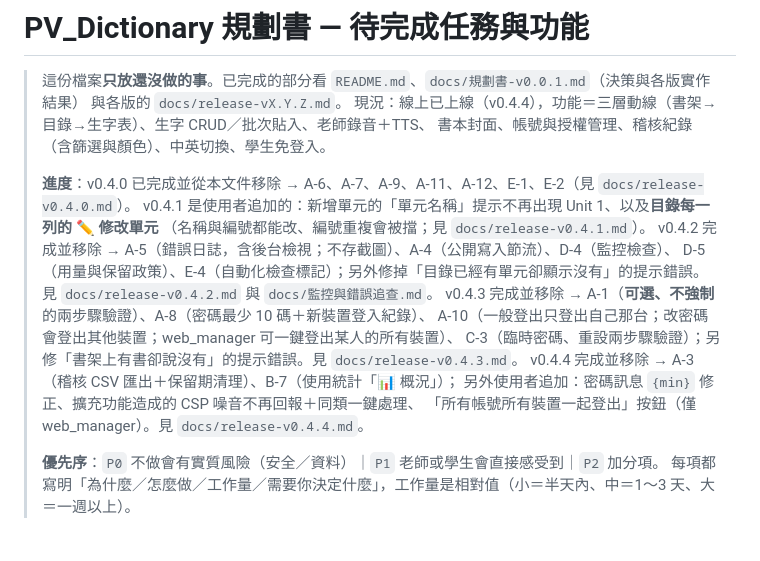
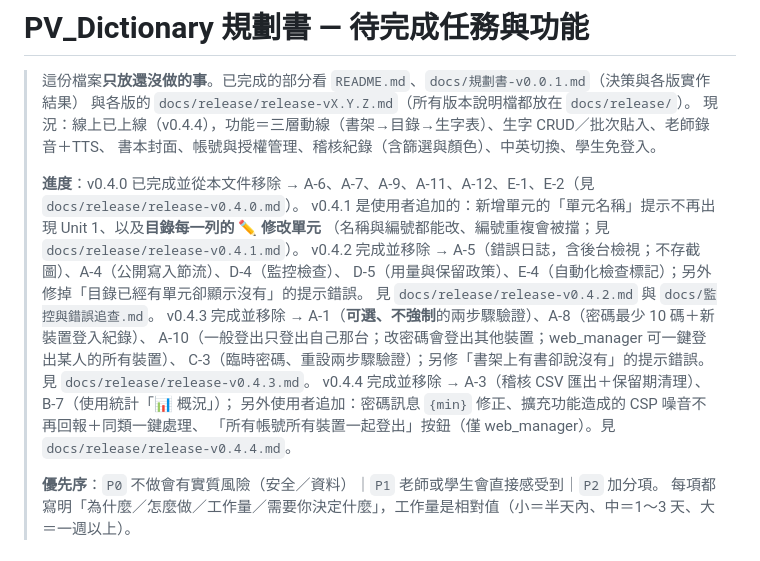
Before and after one commit to RimuruTempest0417/PV-Dictionary, a Markdown page: docs/規劃書-待完成.md, the part around the change. GitHub-like rendering.

```diff
--- a/docs/規劃書-待完成.md
+++ b/docs/規劃書-待完成.md
@@ -1,22 +1,22 @@
 # PV_Dictionary 規劃書 — 待完成任務與功能
 
 > 這份檔案**只放還沒做的事**。已完成的部分看 `README.md`、`docs/規劃書-v0.0.1.md`（決策與各版實作結果）
-> 與各版的 `docs/release-vX.Y.Z.md`。
+> 與各版的 `docs/release/release-vX.Y.Z.md`（所有版本說明檔都放在 `docs/release/`）。
 > 現況：線上已上線（v0.4.4），功能＝三層動線（書架→目錄→生字表）、生字 CRUD／批次貼入、老師錄音＋TTS、
 > 書本封面、帳號與授權管理、稽核紀錄（含篩選與顏色）、中英切換、學生免登入。
 >
-> **進度**：v0.4.0 已完成並從本文件移除 → A-6、A-7、A-9、A-11、A-12、E-1、E-2（見 `docs/release-v0.4.0.md`）。
+> **進度**：v0.4.0 已完成並從本文件移除 → A-6、A-7、A-9、A-11、A-12、E-1、E-2（見 `docs/release/release-v0.4.0.md`）。
 > v0.4.1 是使用者追加的：新增單元的「單元名稱」提示不再出現 Unit 1、以及**目錄每一列的 ✏️ 修改單元**
-> （名稱與編號都能改、編號重複會被擋；見 `docs/release-v0.4.1.md`）。
+> （名稱與編號都能改、編號重複會被擋；見 `docs/release/release-v0.4.1.md`）。
 > v0.4.2 完成並移除 → A-5（錯誤日誌，含後台檢視；不存截圖）、A-4（公開寫入節流）、D-4（監控檢查）、
 > D-5（用量與保留政策）、E-4（自動化檢查標記）；另外修掉「目錄已經有單元卻顯示沒有」的提示錯誤。
-> 見 `docs/release-v0.4.2.md` 與 `docs/監控與錯誤追查.md`。
+> 見 `docs/release/release-v0.4.2.md` 與 `docs/監控與錯誤追查.md`。
 > v0.4.3 完成並移除 → A-1（**可選、不強制**的兩步驟驗證）、A-8（密碼最少 10 碼＋新裝置登入紀錄）、
 > A-10（一般登出只登出自己那台；改密碼會登出其他裝置；web_manager 可一鍵登出某人的所有裝置）、
-> C-3（臨時密碼、重設兩步驟驗證）；另修「書架上有書卻說沒有」的提示錯誤。見 `docs/release-v0.4.3.md`。
+> C-3（臨時密碼、重設兩步驟驗證）；另修「書架上有書卻說沒有」的提示錯誤。見 `docs/release/release-v0.4.3.md`。
 > v0.4.4 完成並移除 → A-3（稽核 CSV 匯出＋保留期清理）、B-7（使用統計「📊 概況」）；
 > 另外使用者追加：密碼訊息 `{min}` 修正、擴充功能造成的 CSP 噪音不再回報＋同類一鍵處理、
-> 「所有帳號所有裝置一起登出」按鈕（僅 web_manager）。見 `docs/release-v0.4.4.md`。
+> 「所有帳號所有裝置一起登出」按鈕（僅 web_manager）。見 `docs/release/release-v0.4.4.md`。
 >
 > **優先序**：`P0` 不做會有實質風險（安全／資料）｜`P1` 老師或學生會直接感受到｜`P2` 加分項。
 > 每項都寫明「為什麼／怎麼做／工作量／需要你決定什麼」，工作量是相對值（小＝半天內、中＝1～3 天、大＝一週以上）。
```
Also changed, not shown: README.md (+3 -0 lines), docs/release/release-v0.4.4.md (renamed from docs/release-v0.4.4.md).
